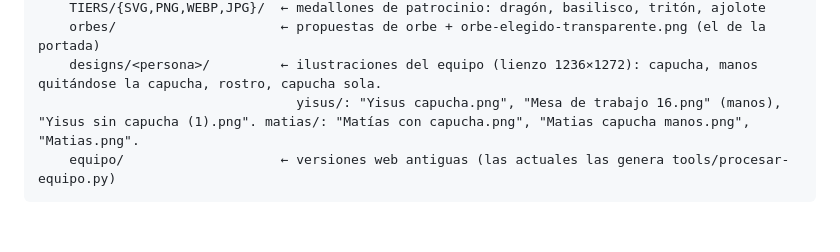
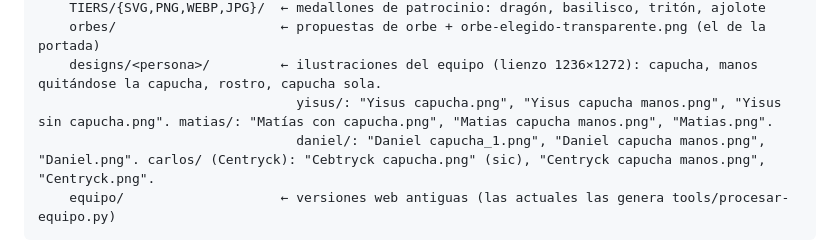
Before and after one commit to PintegaConf/pintegaconf-web, a Markdown page: claude/CLAUDE.md, the part around one of its changes. Drawn GitHub-style; blank space fills up the shorter version.

````diff
--- a/claude/CLAUDE.md
+++ b/claude/CLAUDE.md
@@ -43,7 +43,8 @@ web/
     TIERS/{SVG,PNG,WEBP,JPG}/  ← medallones de patrocinio: dragón, basilisco, tritón, ajolote
     orbes/                     ← propuestas de orbe + orbe-elegido-transparente.png (el de la portada)
     designs/<persona>/         ← ilustraciones del equipo (lienzo 1236×1272): capucha, manos quitándose la capucha, rostro, capucha sola.
-                                 yisus/: "Yisus capucha.png", "Mesa de trabajo 16.png" (manos), "Yisus sin capucha (1).png". matias/: "Matías con capucha.png", "Matias capucha manos.png", "Matias.png".
+                                 yisus/: "Yisus capucha.png", "Yisus capucha manos.png", "Yisus sin capucha.png". matias/: "Matías con capucha.png", "Matias capucha manos.png", "Matias.png".
+                                 daniel/: "Daniel capucha_1.png", "Daniel capucha manos.png", "Daniel.png". carlos/ (Centryck): "Cebtryck capucha.png" (sic), "Centryck capucha manos.png", "Centryck.png".
     equipo/                    ← versiones web antiguas (las actuales las genera tools/procesar-equipo.py)
 ```
 
````
Also changed, not shown: other parts of claude/CLAUDE.md (+1 -1 lines), claude/docs/contexto-web.md (+3 -2 lines).
